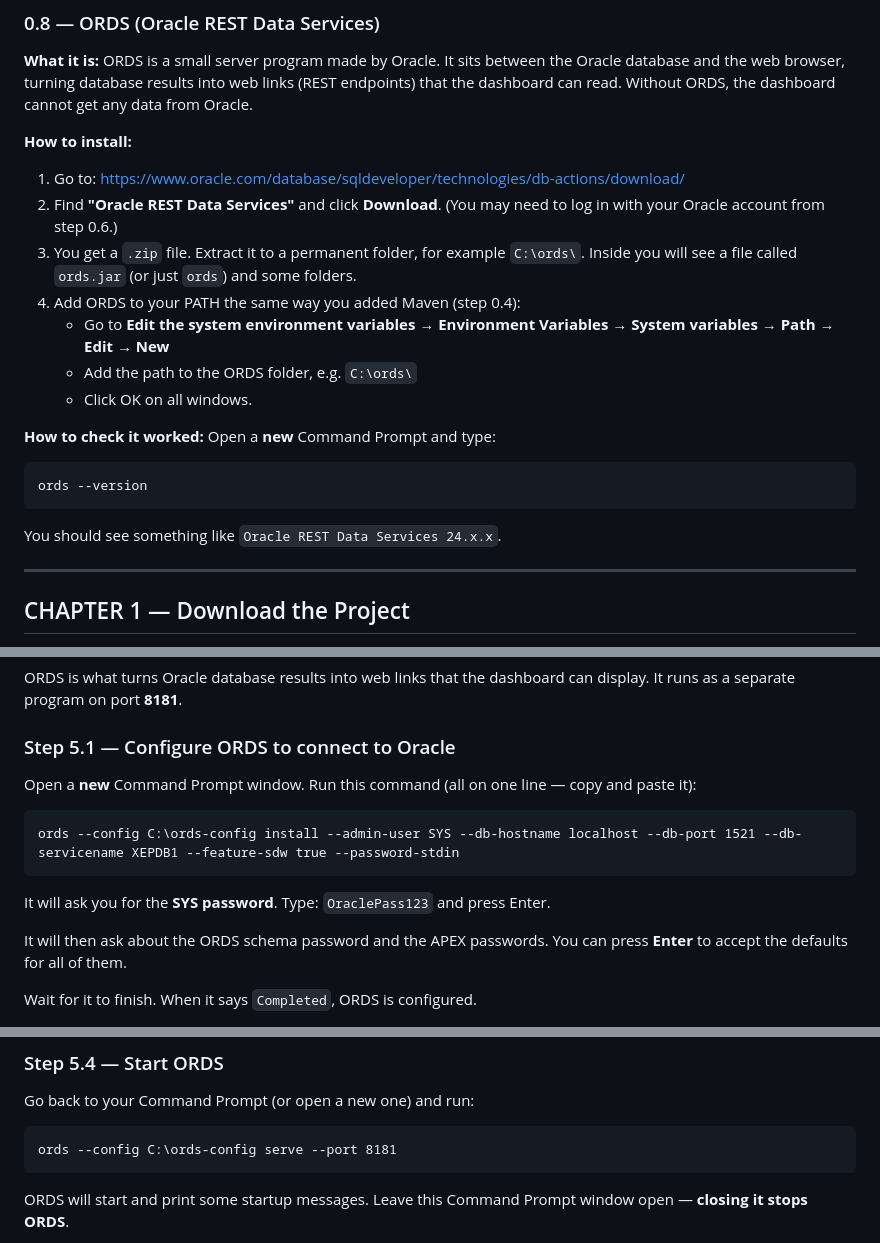
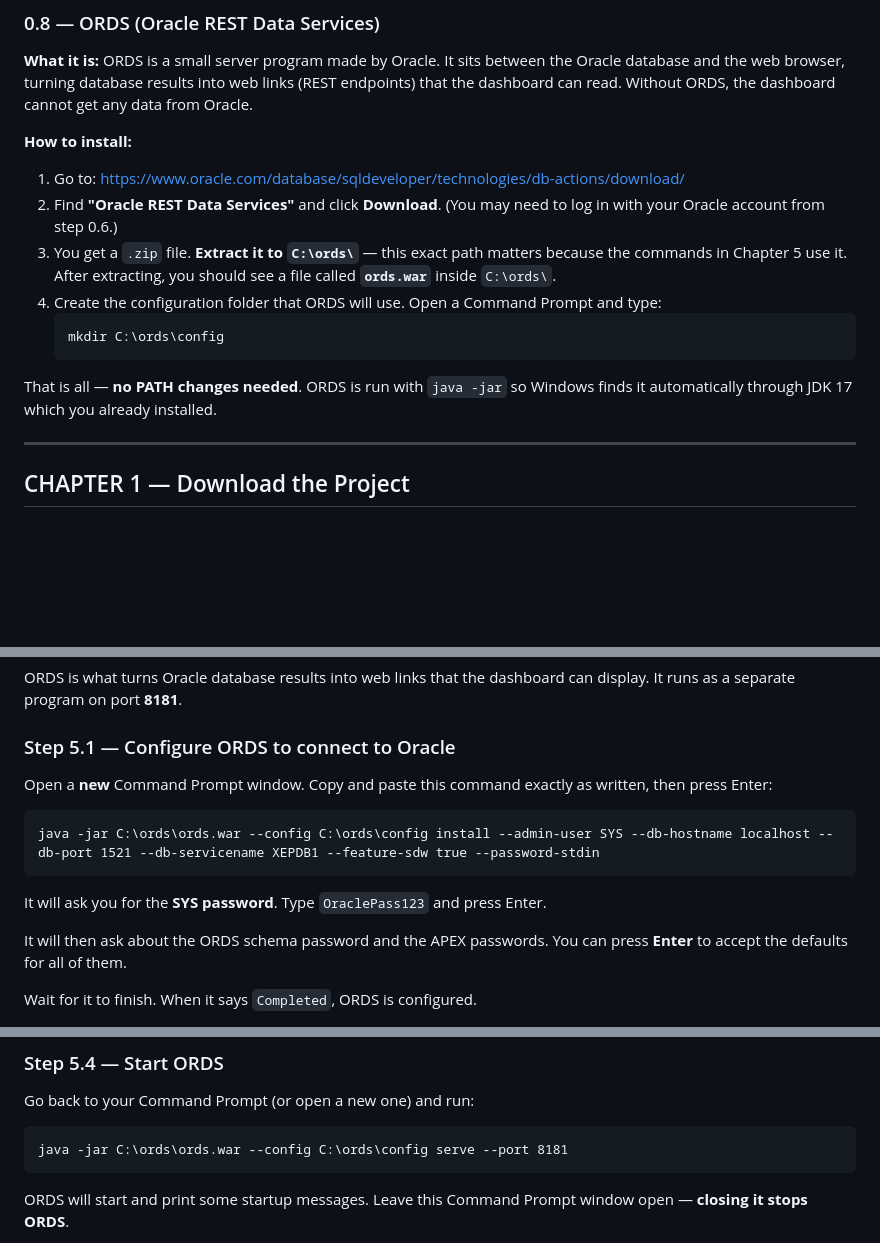
Before and after one commit to yudhistin/SII-SIA19, a Markdown page: INSTALL.md, 3 parts joined by grey strips. Rendered like a GitHub page; blank space fills up the shorter version.

Commit message:
docs: replace ords CLI with java -jar ords.war in INSTALL.md
- Use "java -jar C:\ords\ords.war --config C:\ords\config ..." for both
  the install and serve steps - no PATH setup needed for ORDS
- Update section 0.8: extract to C:\ords\, create C:\ords\config\,
  drop the PATH/ords --version steps since java -jar works via JDK 17
- Use exact paths from the working command the user confirmed

Co-Authored-By: Claude Sonnet 4.6 <noreply@anthropic.com>

````diff
--- a/INSTALL.md
+++ b/INSTALL.md
@@ -149,18 +149,14 @@ You should see `Python 3.x.x`.
 **How to install:**
 1. Go to: https://www.oracle.com/database/sqldeveloper/technologies/db-actions/download/
 2. Find **"Oracle REST Data Services"** and click **Download**. (You may need to log in with your Oracle account from step 0.6.)
-3. You get a `.zip` file. Extract it to a permanent folder, for example `C:\ords\`.
-   Inside you will see a file called `ords.jar` (or just `ords`) and some folders.
-4. Add ORDS to your PATH the same way you added Maven (step 0.4):
-   - Go to **Edit the system environment variables → Environment Variables → System variables → Path → Edit → New**
-   - Add the path to the ORDS folder, e.g. `C:\ords\`
-   - Click OK on all windows.
+3. You get a `.zip` file. **Extract it to `C:\ords\`** — this exact path matters because the commands in Chapter 5 use it.
+   After extracting, you should see a file called **`ords.war`** inside `C:\ords\`.
+4. Create the configuration folder that ORDS will use. Open a Command Prompt and type:
+   ```cmd
+   mkdir C:\ords\config
+   ```
 
-**How to check it worked:** Open a **new** Command Prompt and type:
-```
-ords --version
-```
-You should see something like `Oracle REST Data Services 24.x.x`.
+That is all — **no PATH changes needed**. ORDS is run with `java -jar` so Windows finds it automatically through JDK 17 which you already installed.
 
 ---
 
@@ -357,13 +353,13 @@ ORDS is what turns Oracle database results into web links that the dashboard can
 
 ### Step 5.1 — Configure ORDS to connect to Oracle
 
-Open a **new** Command Prompt window. Run this command (all on one line — copy and paste it):
+Open a **new** Command Prompt window. Copy and paste this command exactly as written, then press Enter:
 
 ```cmd
-ords --config C:\ords-config install --admin-user SYS --db-hostname localhost --db-port 1521 --db-servicename XEPDB1 --feature-sdw true --password-stdin
+java -jar C:\ords\ords.war --config C:\ords\config install --admin-user SYS --db-hostname localhost --db-port 1521 --db-servicename XEPDB1 --feature-sdw true --password-stdin
 ```
 
-It will ask you for the **SYS password**. Type: `OraclePass123` and press Enter.
+It will ask you for the **SYS password**. Type `OraclePass123` and press Enter.
 
 It will then ask about the ORDS schema password and the APEX passwords. You can press **Enter** to accept the defaults for all of them.
 
@@ -402,7 +398,7 @@ This creates seven REST endpoints (web links) inside Oracle — one for each typ
 Go back to your Command Prompt (or open a new one) and run:
 
 ```cmd
-ords --config C:\ords-config serve --port 8181
+java -jar C:\ords\ords.war --config C:\ords\config serve --port 8181
 ```
 
 ORDS will start and print some startup messages. Leave this Command Prompt window open — **closing it stops ORDS**.
````
